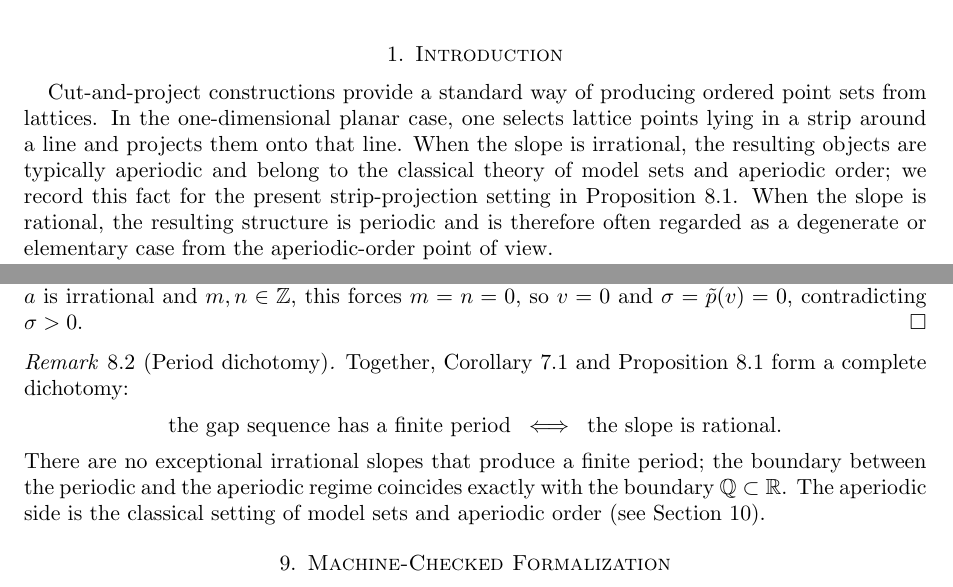
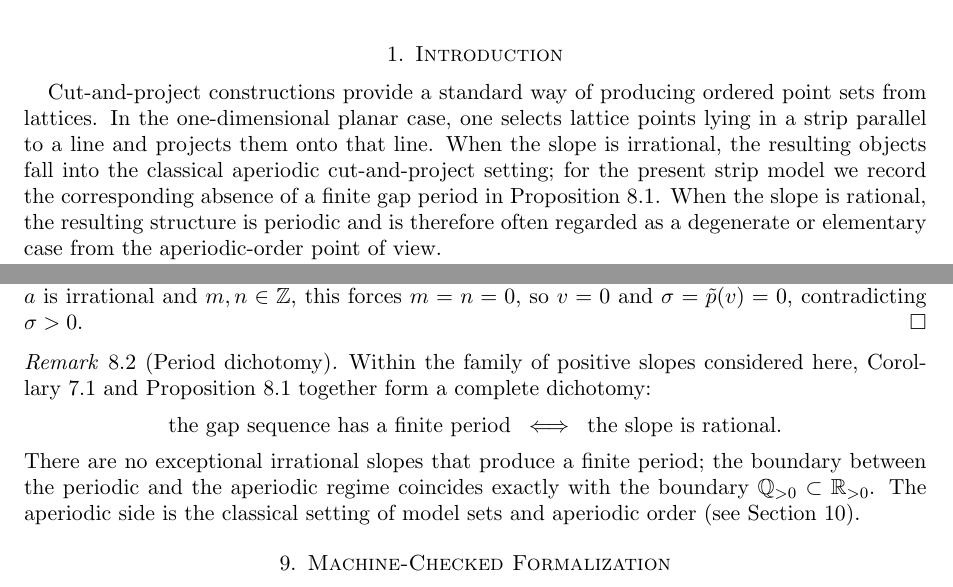
Before and after one commit to dkunert/cut-and-project, a LaTeX paper (LaTeX/rational_cut_and_project_gap_periods.tex): two parts of pages 1 and 12 of 15, joined at a grey line, cut so that both start at the same text. Compiled offline with pdfLaTeX.

Commit message:
wording improvement

```diff
--- a/LaTeX/rational_cut_and_project_gap_periods.tex
+++ b/LaTeX/rational_cut_and_project_gap_periods.tex
@@ -90,10 +90,10 @@ has been formalized in Lean~4.
 
 Cut-and-project constructions provide a standard way of producing ordered
 point sets from lattices.  In the one-dimensional planar case, one selects
-lattice points lying in a strip around a line and projects them onto that
-line.  When the slope is irrational, the resulting objects are typically
-aperiodic and belong to the classical theory of model sets and aperiodic
-order; we record this fact for the present strip-projection setting in
+lattice points lying in a strip parallel to a line and projects them onto
+that line.  When the slope is irrational, the resulting objects fall into
+the classical aperiodic cut-and-project setting; for the present strip
+model we record the corresponding absence of a finite gap period in
 Proposition~\ref{prop:irrational}.  When the slope is rational, the
 resulting structure is periodic and is therefore often regarded as a
 degenerate or elementary case from the aperiodic-order point of view.
@@ -1269,7 +1269,8 @@ irrational and \(m, n \in \mathbb{Z}\), this forces \(m = n = 0\), so
 \end{proof}
 
 \begin{remark}[Period dichotomy]\label{rem:dichotomy}
-Together, Corollary~\ref{cor:finite} and Proposition~\ref{prop:irrational}
+Within the family of positive slopes considered here,
+Corollary~\ref{cor:finite} and Proposition~\ref{prop:irrational} together
 form a complete dichotomy:
 \[
     \text{the gap sequence has a finite period}
@@ -1278,8 +1279,8 @@ form a complete dichotomy:
 \]
 There are no exceptional irrational slopes that produce a finite period;
 the boundary between the periodic and the aperiodic regime coincides exactly
-with the boundary \(\mathbb{Q} \subset \mathbb{R}\).  The aperiodic side
-is the classical setting of model sets and aperiodic order
+with the boundary \(\mathbb{Q}_{>0} \subset \mathbb{R}_{>0}\).  The
+aperiodic side is the classical setting of model sets and aperiodic order
 (see Section~\ref{sec:literature}).
 \end{remark}
 
```
